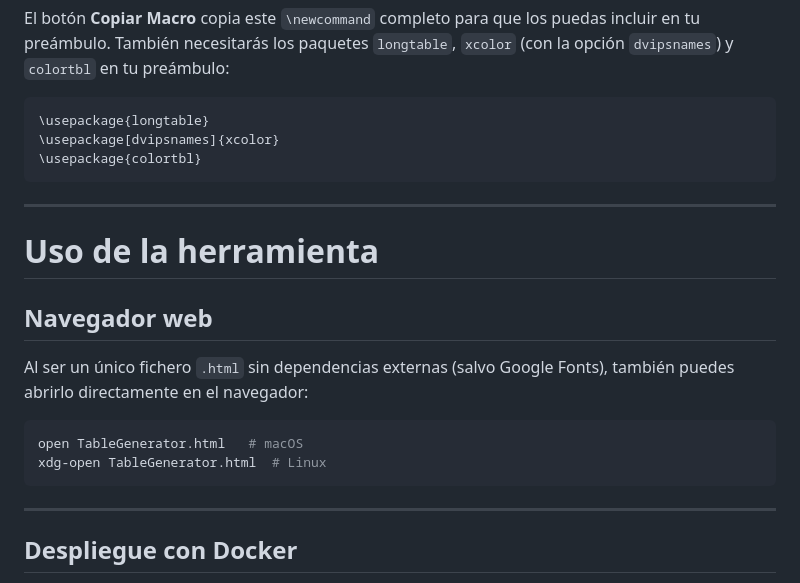
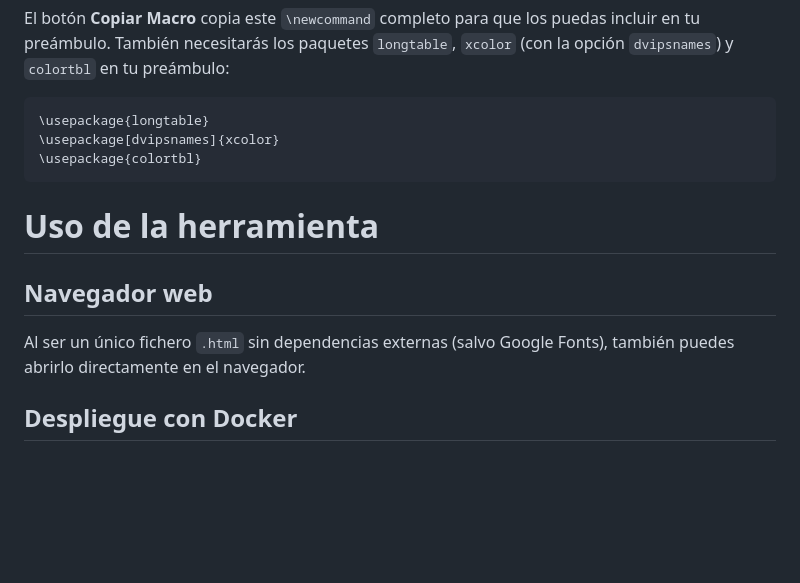
Before and after one commit to losprogramasdejuan/LatexTableGenerator, a Markdown page: README.md, the part around one of its changes. GitHub-like rendering; blank space fills up the shorter version.

````diff
--- a/README.md
+++ b/README.md
@@ -56,20 +55,11 @@ El botón **Copiar Macro** copia este `\newcommand` completo para que los puedas
 \usepackage{colortbl}
 ```
 
----
-
 # Uso de la herramienta
 
 ## Navegador web
 
-Al ser un único fichero `.html` sin dependencias externas (salvo Google Fonts), también puedes abrirlo directamente en el navegador:
-
-```bash
-open TableGenerator.html   # macOS
-xdg-open TableGenerator.html  # Linux
-```
-
----
+Al ser un único fichero `.html` sin dependencias externas (salvo Google Fonts), también puedes abrirlo directamente en el navegador.
 
 ## Despliegue con Docker
 
````
Also changed, not shown: other parts of README.md (+4 -5 lines).
